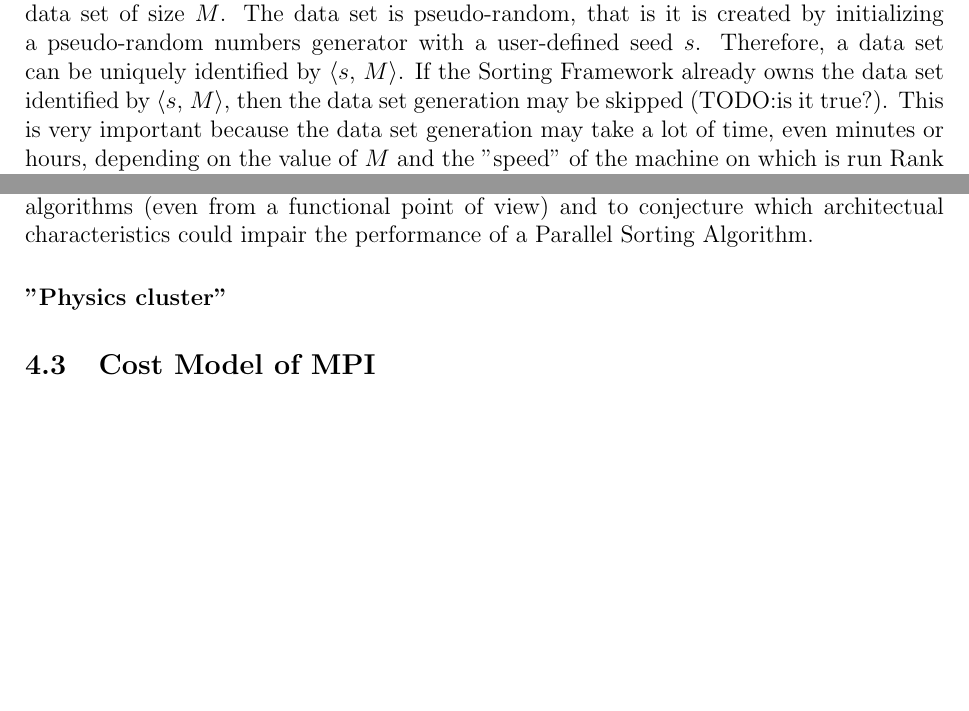
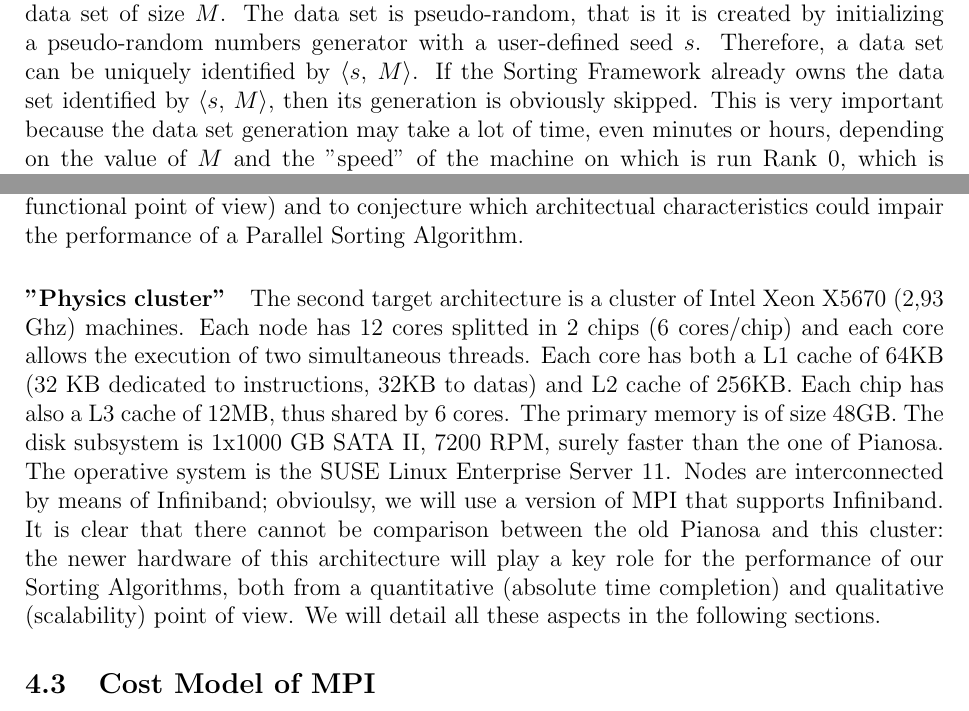
Before and after one commit to peoro/Parasort, a LaTeX document (report/Relazione.tex, which reads report/sorting_framework.tex, report/test_env.tex): two parts of pages 15 and 26 of 36, joined at a grey line, cut so that both start at the same text, the shorter picture padded with empty space. Compiled offline with pdfLaTeX.

Commit message:
added hardware description of the 'clusterone'

```diff
--- a/report/sorting_framework.tex
+++ b/report/sorting_framework.tex
@@ -8,7 +8,7 @@ The Sorting Framework layer takes these parameters to implement a set of fundame
 
 \paragraph{Initialization of the computation ($n$, $M$, $\Lambda$, $\sigma$)} A computation is formed by a set of $n$ MPI-processes. Each process has to execute $\Lambda(\sigma)$ on a fraction of the $M$ elements. Once the computation is launched, none of the $n$ processes, except the one of rank $0$, know the value of $\langle M$, $\Lambda$, $\sigma \rangle$; this is a limitation inherited by MPI itself. Sorting Framework addresses this issue by broadcasting all the processes a data structure, named TestInfo, which contains all the characteristics of the computation that is going to be performed. Once known $\Lambda$, each process dynamically loads the code of the proper sorting function (mergesort, quicksort, ...) and starts doing its job.
 
-\paragraph{Data set generation ($s$, $M$)} Users may request the Sorting Framework to generate a data set of size $M$. The data set is pseudo-random, that is it is created by initializing a pseudo-random numbers generator with a user-defined seed $s$. Therefore, a data set can be uniquely identified by $\langle s$, $M \rangle$. If the Sorting Framework already owns the data set identified by $\langle s$, $M \rangle$, then the data set generation may be skipped (TODO:is it true?). This is very important because the data set generation may take a lot of time, even minutes or hours, depending on the value of $M$ and the ''speed'' of the machine on which is run Rank $0$, which is requested to perform this sequential computation. To generation of data sets of 32-bits integers rely on the so called \textit{KISS generator} (Keep It Simple Stupid) which is a fast and powerful random number generator.
+\paragraph{Data set generation ($s$, $M$)} Users may request the Sorting Framework to generate a data set of size $M$. The data set is pseudo-random, that is it is created by initializing a pseudo-random numbers generator with a user-defined seed $s$. Therefore, a data set can be uniquely identified by $\langle s$, $M \rangle$. If the Sorting Framework already owns the data set identified by $\langle s$, $M \rangle$, then its generation is obviously skipped. This is very important because the data set generation may take a lot of time, even minutes or hours, depending on the value of $M$ and the ''speed'' of the machine on which is run Rank $0$, which is requested to perform this sequential computation. To generation of data sets of 32-bits integers rely on the so called \textit{KISS generator} (Keep It Simple Stupid) which is a fast and powerful random number generator.
 
 \paragraph{Data set loading loading and storing ($n$, $M$)} As we have anticipated in~\ref{assumptions}, the data set is loaded by a single process and then it is scattered to all other ones. Rank $0$ addresses this duty. As soon as TestInfo has been broadcasted, Rank $0$ loads the data set and sends $\frac{M}{n}$ elements to each other process. Rank $0$ even gathers the sorted data set and write it on secondary memory.
 
--- a/report/test_env.tex
+++ b/report/test_env.tex
@@ -15,9 +15,10 @@ We used the latter technique to measure the performance of MPI on our test envir
 In this section we briefly discuss the architecture of our test environments.
 
 \paragraph{Pianosa}
-Pianosa is an old cluster of 30 nodes at the Department of Computer Science. Each node is an Intel Pentium III 800 Mhz with a L1 cache of 512k. The primary memory is of size 1 GB. On average, the available space on disk in each machine is roughly 15 GB; this capacity obviously limits our tests to data sets of relatively small size. The interconnection network between nodes is a Fast Ethernet, so the MPI support is built on top of the stack TCP/IP. The main weakness of the whole architecture is that the interconnection network is based on a hub: the conflicts at network level becomes not negligible, specially for messages of significative size. This is not just an hyphotesis, but something concrete which has been experienced by the group of Parallel Architectures when attempting to define a cost model of MPI. Anyway, even if the architecture has a lot of limitations that can \textit{significantly} affect the performance, Pianosa is a good starting point for testing our algorithms (even from a functional point of view) and to conjecture which architectual characteristics could impair the performance of a Parallel Sorting Algorithm.
+\textit{Pianosa} is an old cluster of 30 nodes at the Department of Computer Science. Nodes are Intel Pentium III 800 Mhz with a L1 cache of 512KB. The primary memory is of size 1 GB. The operative system is an old distribution of Linux, the Fedora Core 1. On average, the available space on disk in each machine is roughly 15 GB; this capacity obviously limits our tests to data sets of relatively small size. The interconnection network between nodes is a Fast Ethernet, so the MPI support is built on top of the stack TCP/IP. The main weakness of the whole architecture is that the interconnection network is based on a hub: the conflicts at network level becomes not negligible, specially for messages of significative size. This is not just an hyphotesis, but something concrete which has been experienced by the group of Parallel Architectures when attempting to define a cost model of MPI. Anyway, even if the architecture has a lot of limitations that can \textit{significantly} affect the performance, Pianosa is a good starting point for testing our algorithms (even from a functional point of view) and to conjecture which architectual characteristics could impair the performance of a Parallel Sorting Algorithm.
 
 \paragraph{''Physics cluster''}
+The second target architecture is a cluster of Intel Xeon X5670 (2,93 Ghz) machines. Each node has 12 cores splitted in 2 chips (6 cores/chip) and each core allows the execution of two simultaneous threads. Each core has both a L1 cache of 64KB (32 KB dedicated to instructions, 32KB to datas) and L2 cache of 256KB. Each chip has also a L3 cache of 12MB, thus shared by 6 cores. The primary memory is of size 48GB. The disk subsystem is 1x1000 GB SATA II, 7200 RPM, surely faster than the one of Pianosa. The operative system is the SUSE Linux Enterprise Server 11. Nodes are interconnected by means of Infiniband; obvioulsy, we will use a version of MPI that supports Infiniband. It is clear that there cannot be comparison between the old Pianosa and this cluster: the newer hardware of this architecture will play a key role for the performance of our Sorting Algorithms, both from a quantitative (absolute time completion) and qualitative (scalability) point of view. We will detail all these aspects in the following sections.
 
 \subsection{Cost Model of MPI}
 \label{MPI-cost-model}
```
